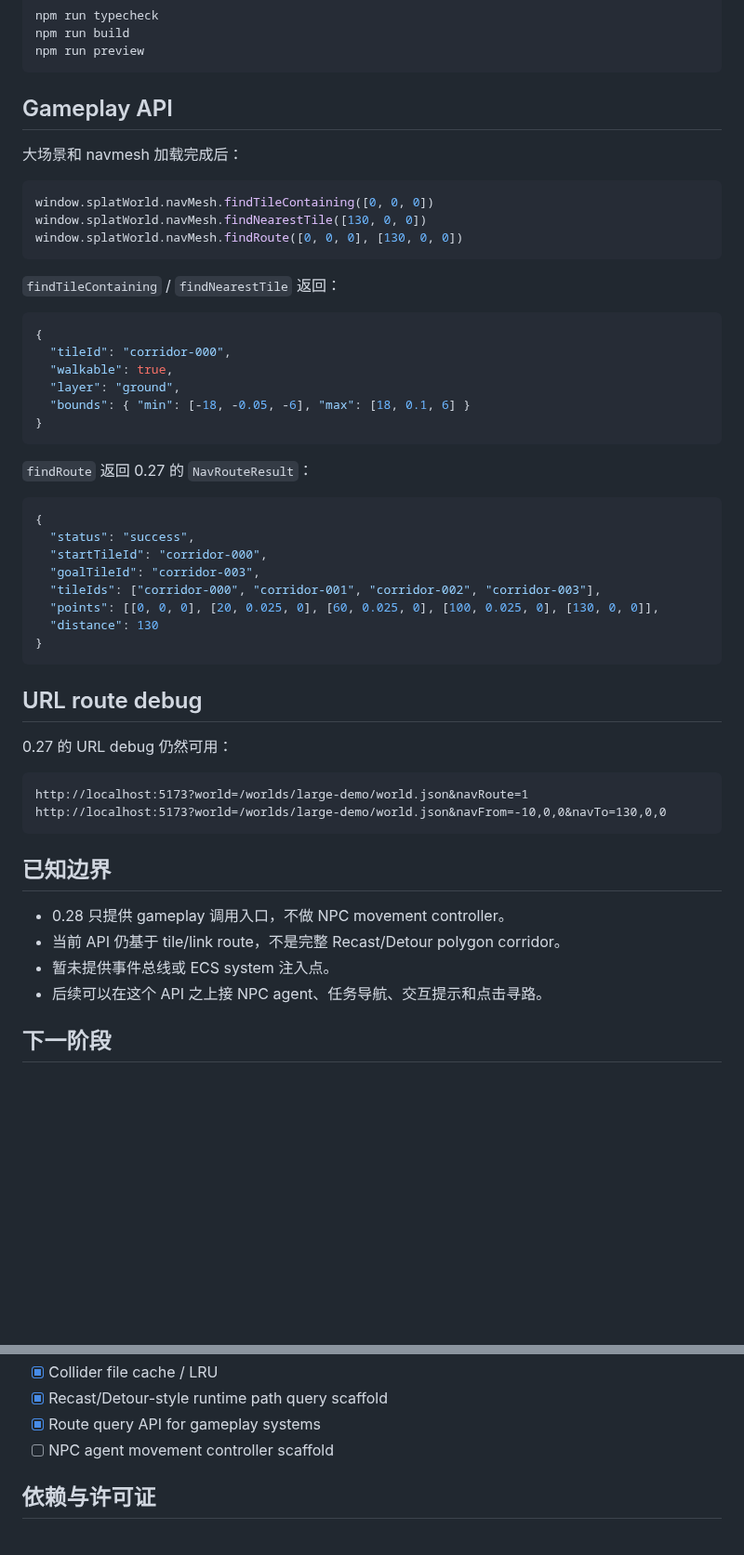
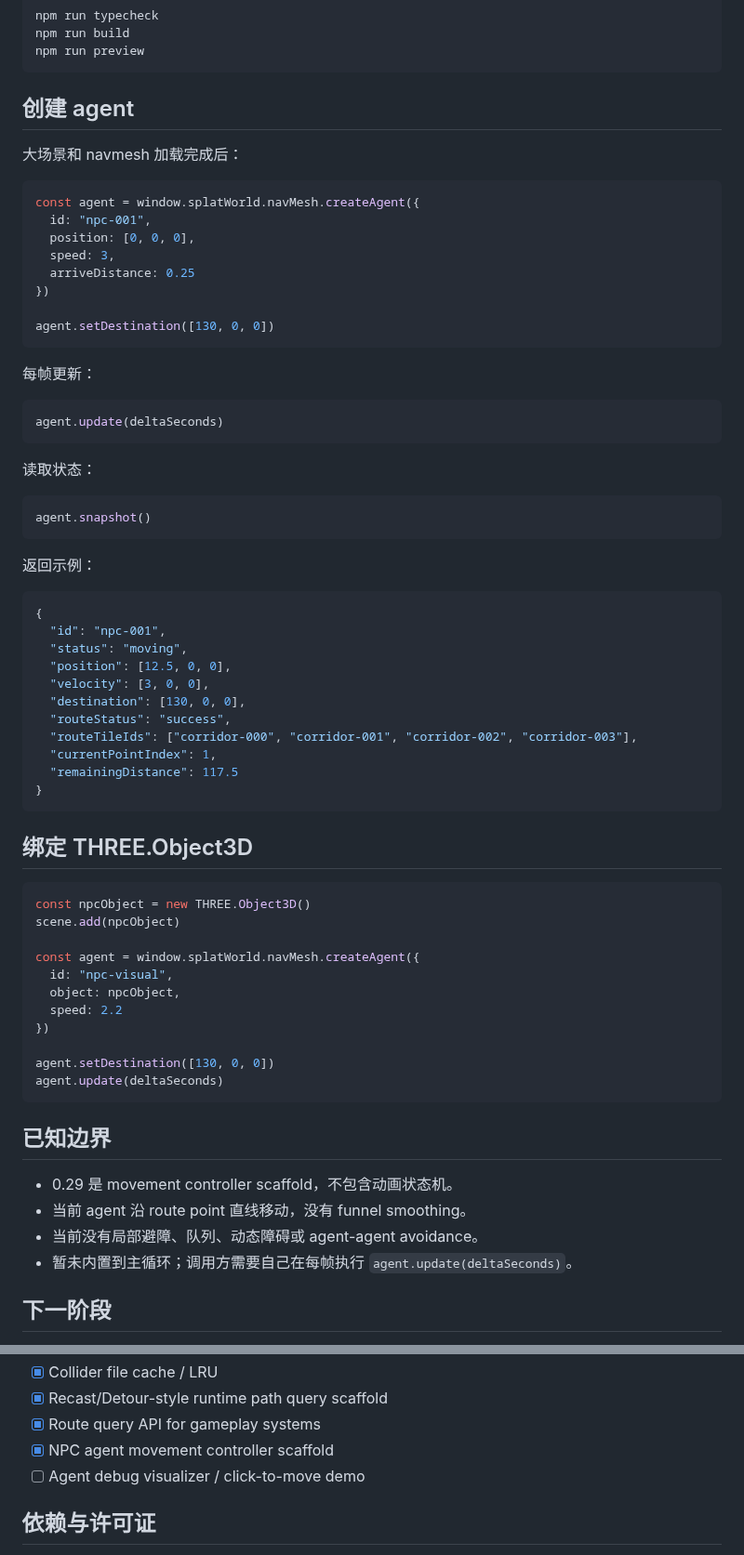
Before and after one commit to shell-echo/gaussian-world-engine, a Markdown page: README.md, 2 parts joined by grey strips. Shown at 93% size. GitHub-like rendering; blank space fills up the shorter version.

Commit message:
docs: document nav agent controller

````diff
--- a/README.md
+++ b/README.md
@@ -52,55 +55,71 @@ npm run build
 npm run preview
 ```
 
-## Gameplay API
+## 创建 agent
 
 大场景和 navmesh 加载完成后：
 
 ```js
-window.splatWorld.navMesh.findTileContaining([0, 0, 0])
-window.splatWorld.navMesh.findNearestTile([130, 0, 0])
-window.splatWorld.navMesh.findRoute([0, 0, 0], [130, 0, 0])
+const agent = window.splatWorld.navMesh.createAgent({
+  id: "npc-001",
+  position: [0, 0, 0],
+  speed: 3,
+  arriveDistance: 0.25
+})
+
+agent.setDestination([130, 0, 0])
 ```
 
-`findTileContaining` / `findNearestTile` 返回：
+每帧更新：
+
+```js
+agent.update(deltaSeconds)
+```
+
+读取状态：
+
+```js
+agent.snapshot()
+```
+
+返回示例：
 
 ```json
 {
-  "tileId": "corridor-000",
-  "walkable": true,
-  "layer": "ground",
-  "bounds": { "min": [-18, -0.05, -6], "max": [18, 0.1, 6] }
+  "id": "npc-001",
+  "status": "moving",
+  "position": [12.5, 0, 0],
+  "velocity": [3, 0, 0],
+  "destination": [130, 0, 0],
+  "routeStatus": "success",
+  "routeTileIds": ["corridor-000", "corridor-001", "corridor-002", "corridor-003"],
+  "currentPointIndex": 1,
+  "remainingDistance": 117.5
 }
 ```
 
-`findRoute` 返回 0.27 的 `NavRouteResult`：
+## 绑定 THREE.Object3D
 
-```json
-{
-  "status": "success",
-  "startTileId": "corridor-000",
-  "goalTileId": "corridor-003",
-  "tileIds": ["corridor-000", "corridor-001", "corridor-002", "corridor-003"],
-  "points": [[0, 0, 0], [20, 0.025, 0], [60, 0.025, 0], [100, 0.025, 0], [130, 0, 0]],
-  "distance": 130
-}
-```
+```js
+const npcObject = new THREE.Object3D()
+scene.add(npcObject)
 
-## URL route debug
+const agent = window.splatWorld.navMesh.createAgent({
+  id: "npc-visual",
+  object: npcObject,
+  speed: 2.2
+})
 
-0.27 的 URL debug 仍然可用：
-
-```text
-http://localhost:5173?world=/worlds/large-demo/world.json&navRoute=1
-http://localhost:5173?world=/worlds/large-demo/world.json&navFrom=-10,0,0&navTo=130,0,0
+agent.setDestination([130, 0, 0])
+agent.update(deltaSeconds)
 ```
 
 ## 已知边界
 
-- 0.28 只提供 gameplay 调用入口，不做 NPC movement controller。
-- 当前 API 仍基于 tile/link route，不是完整 Recast/Detour polygon corridor。
-- 暂未提供事件总线或 ECS system 注入点。
-- 后续可以在这个 API 之上接 NPC agent、任务导航、交互提示和点击寻路。
+- 0.29 是 movement controller scaffold，不包含动画状态机。
+- 当前 agent 沿 route point 直线移动，没有 funnel smoothing。
+- 当前没有局部避障、队列、动态障碍或 agent-agent avoidance。
+- 暂未内置到主循环；调用方需要自己在每帧执行 `agent.update(deltaSeconds)`。
 
 ## 下一阶段
 
@@ -127,7 +146,8 @@ http://localhost:5173?world=/worlds/large-demo/world.json&navFrom=-10,0,0&navTo=
 - [x] Collider file cache / LRU
 - [x] Recast/Detour-style runtime path query scaffold
 - [x] Route query API for gameplay systems
-- [ ] NPC agent movement controller scaffold
+- [x] NPC agent movement controller scaffold
+- [ ] Agent debug visualizer / click-to-move demo
 
 ## 依赖与许可证
 
````
Also changed, not shown: other parts of README.md (+26 -23 lines).
